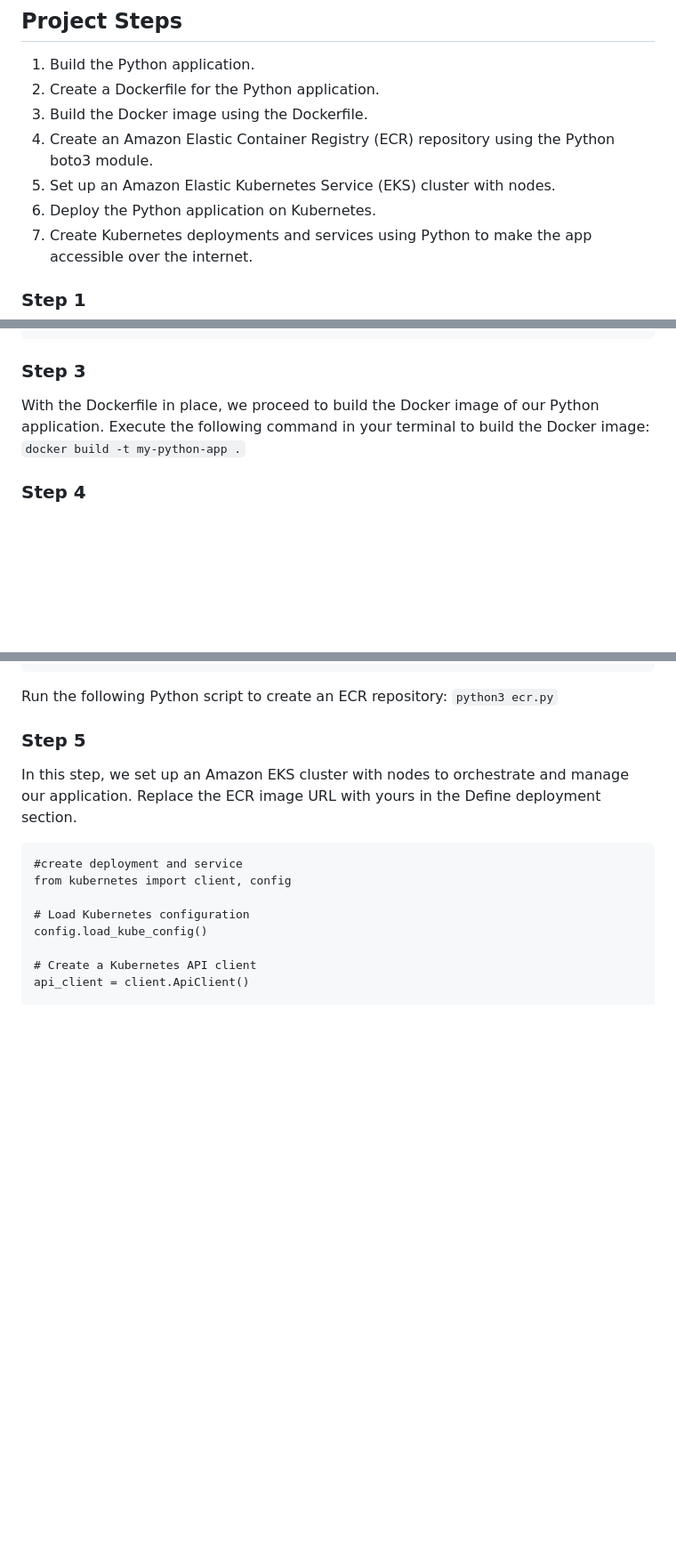
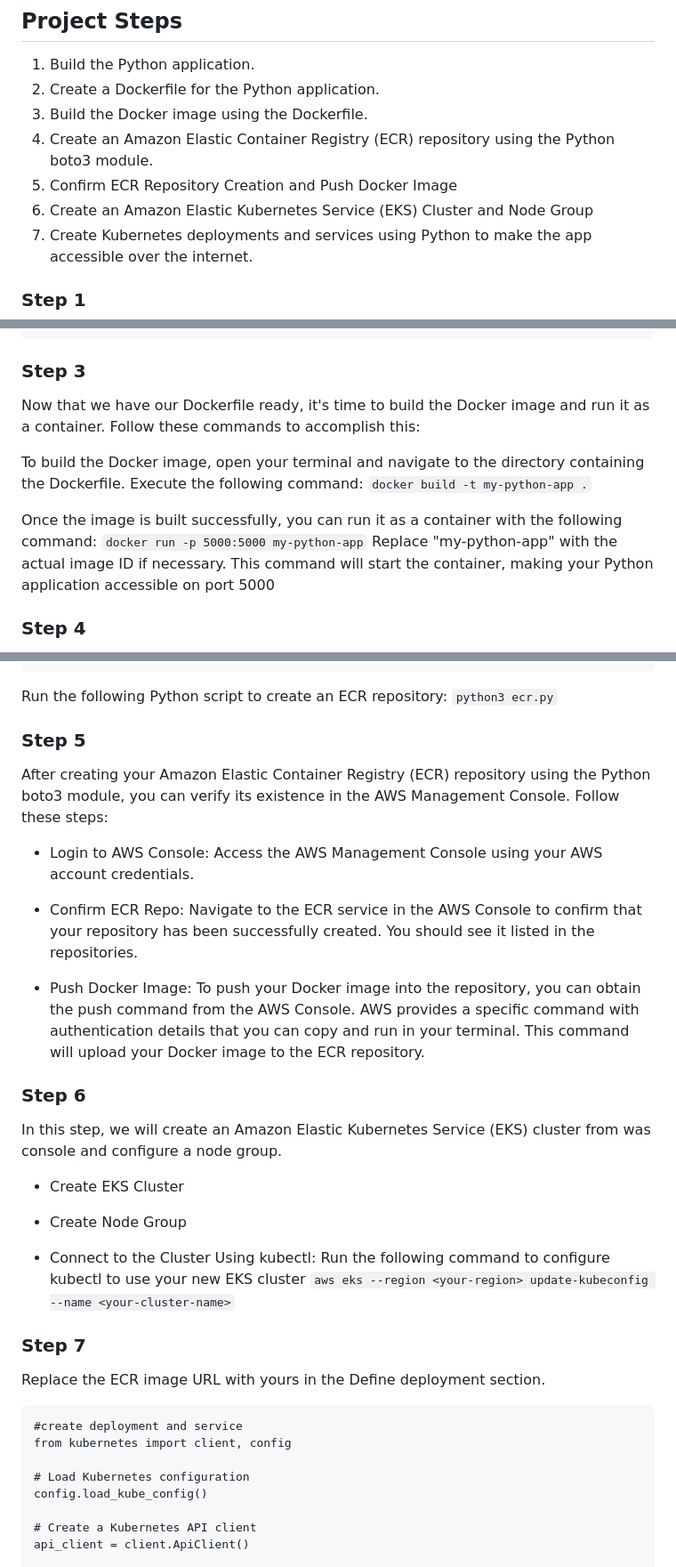
Before and after one commit to Tettehisrael/Cloud-native-monitoring-app, a Markdown page: README.md, 3 parts joined by grey strips. Shown at 89% size. Rendered like a GitHub page; blank space fills up the shorter version.

````diff
--- a/README.md
+++ b/README.md
@@ -8,8 +8,8 @@ In the "Cloud Native Monitoring App" project, our objective is to craft a modern
 2. Create a Dockerfile for the Python application.
 3. Build the Docker image using the Dockerfile.
 4. Create an Amazon Elastic Container Registry (ECR) repository using the Python boto3 module.
-5. Set up an Amazon Elastic Kubernetes Service (EKS) cluster with nodes.
-6. Deploy the Python application on Kubernetes.
+5. Confirm ECR Repository Creation and Push Docker Image
+6. Create an Amazon Elastic Kubernetes Service (EKS) Cluster and Node Group
 7. Create Kubernetes deployments and services using Python to make the app accessible over the internet.
 
 ### Step 1
@@ -64,7 +64,11 @@ CMD ["flask", "run"]
 ```
 
 ### Step 3
-With the Dockerfile in place, we proceed to build the Docker image of our Python application. Execute the following command in your terminal to build the Docker image: `docker build -t my-python-app .`
+Now that we have our Dockerfile ready, it's time to build the Docker image and run it as a container. Follow these commands to accomplish this:
+
+To build the Docker image, open your terminal and navigate to the directory containing the Dockerfile. Execute the following command: `docker build -t my-python-app .`
+
+Once the image is built successfully, you can run it as a container with the following command: `docker run -p 5000:5000 my-python-app` Replace "my-python-app" with the actual image ID if necessary. This command will start the container, making your Python application accessible on port 5000
 
 ### Step 4
 We create an Amazon ECR repository to securely store our Docker images and ensure versioning and accessibility.
@@ -82,7 +86,24 @@ print(repository_uri)
 Run the following Python script to create an ECR repository: `python3 ecr.py`
 
 ### Step 5
-In this step, we set up an Amazon EKS cluster with nodes to orchestrate and manage our application.
+After creating your Amazon Elastic Container Registry (ECR) repository using the Python boto3 module, you can verify its existence in the AWS Management Console. Follow these steps:
+
+- Login to AWS Console: Access the AWS Management Console using your AWS account credentials.
+
+- Confirm ECR Repo: Navigate to the ECR service in the AWS Console to confirm that your repository has been successfully created. You should see it listed in the repositories.
+
+- Push Docker Image: To push your Docker image into the repository, you can obtain the push command from the AWS Console. AWS provides a specific command with authentication details that you can copy and run in your terminal. This command will upload your Docker image to the ECR repository.
+
+### Step 6
+In this step, we will create an Amazon Elastic Kubernetes Service (EKS) cluster from was console and configure a node group.
+
+- Create EKS Cluster
+
+- Create Node Group
+
+- Connect to the Cluster Using kubectl: Run the following command to configure kubectl to use your new EKS cluster `aws eks --region <your-region> update-kubeconfig --name <your-cluster-name>`
+
+### Step 7
 Replace the ECR image URL with yours in the Define deployment section.
 ```
 #create deployment and service
````
